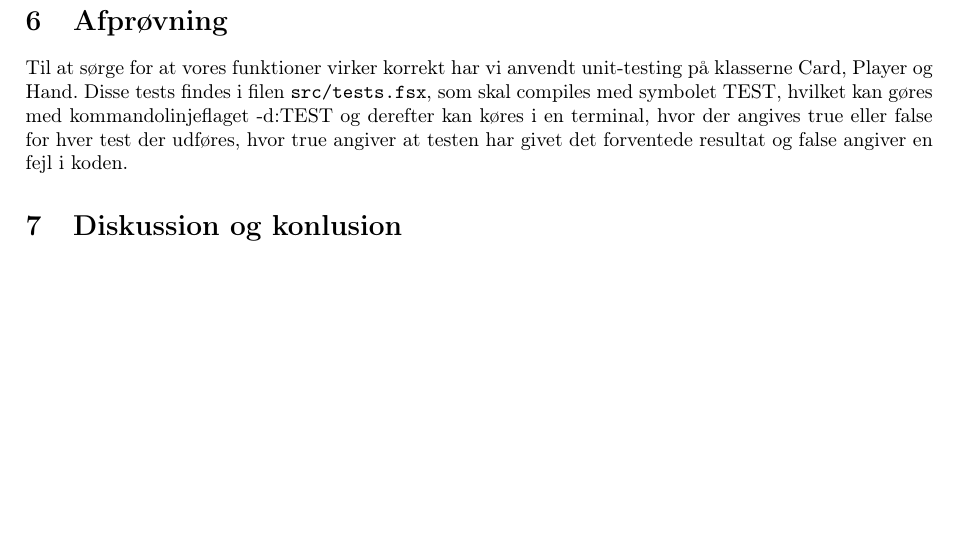
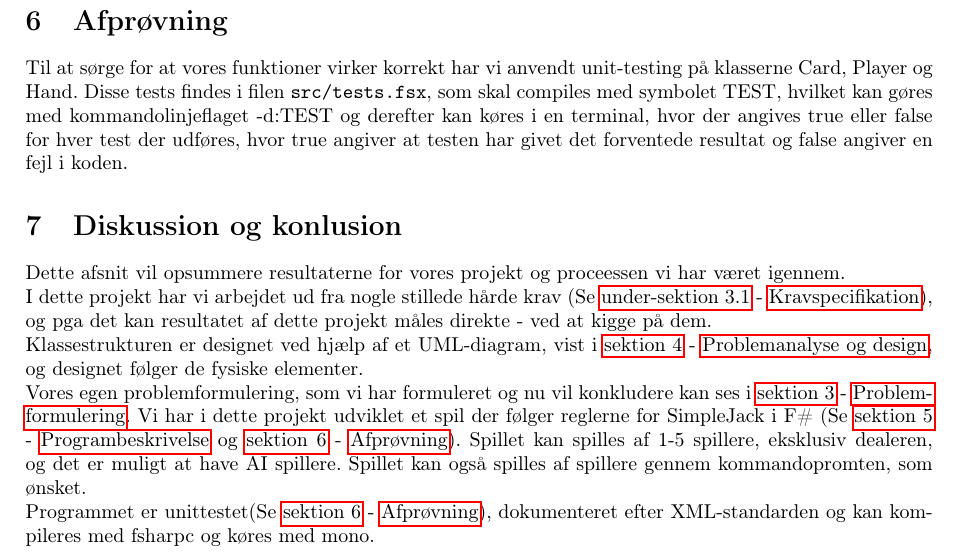
Before and after one commit to madsulrik/blackjack, a LaTeX document (rapport/blackjack.tex): part of page 7 of 11, cut so that both start at the same text, the shorter picture padded with empty space. Compiled offline with pdfLaTeX.

Commit message:
Konklusion

```diff
--- a/rapport/blackjack.tex
+++ b/rapport/blackjack.tex
@@ -385,9 +385,23 @@
     forventede resultat og false angiver en fejl i koden.
 
 	\section{Diskussion og konlusion} \label{sec:conclusion}
+    Dette afsnit vil opsummere resultaterne for vores projekt og proceessen vi har været igennem.
 
-    \newpage
-    \section{Bilag}
+    I dette projekt har vi arbejdet ud fra nogle stillede hårde krav (Se \namedref{ssec:demands}),
+    og pga det kan resultatet af dette projekt måles direkte - ved at kigge på dem.
+
+    Klassestrukturen er designet ved hjælp af et UML-diagram, vist i \namedref{sec:design},
+    og designet følger de fysiske elementer.
+
+    Vores egen problemformulering, som vi har formuleret og nu vil konkludere kan ses i \namedref{sec:problem}.
+    Vi har i dette projekt udviklet et spil der følger reglerne for SimpleJack i F\# (Se \namedref{sec:programDescription} og \namedref{sec:unitTest}).
+    Spillet kan spilles af 1-5 spillere, eksklusiv dealeren, og det er muligt at have AI spillere.
+    Spillet kan også spilles af spillere gennem kommandopromten, som ønsket.
+
+    Programmet er unittestet(Se \namedref{sec:unitTest}), dokumenteret efter XML-standarden og kan kompileres med fsharpc og køres med mono.
+  \newpage
+
+  \section{Bilag}
       Dette afsnit indeholder en brugervejledning for brug og spil af SimpleJack og spillets programkode.
 
       \subsection{Brugervejledning} \label{ssec:manual}
```
